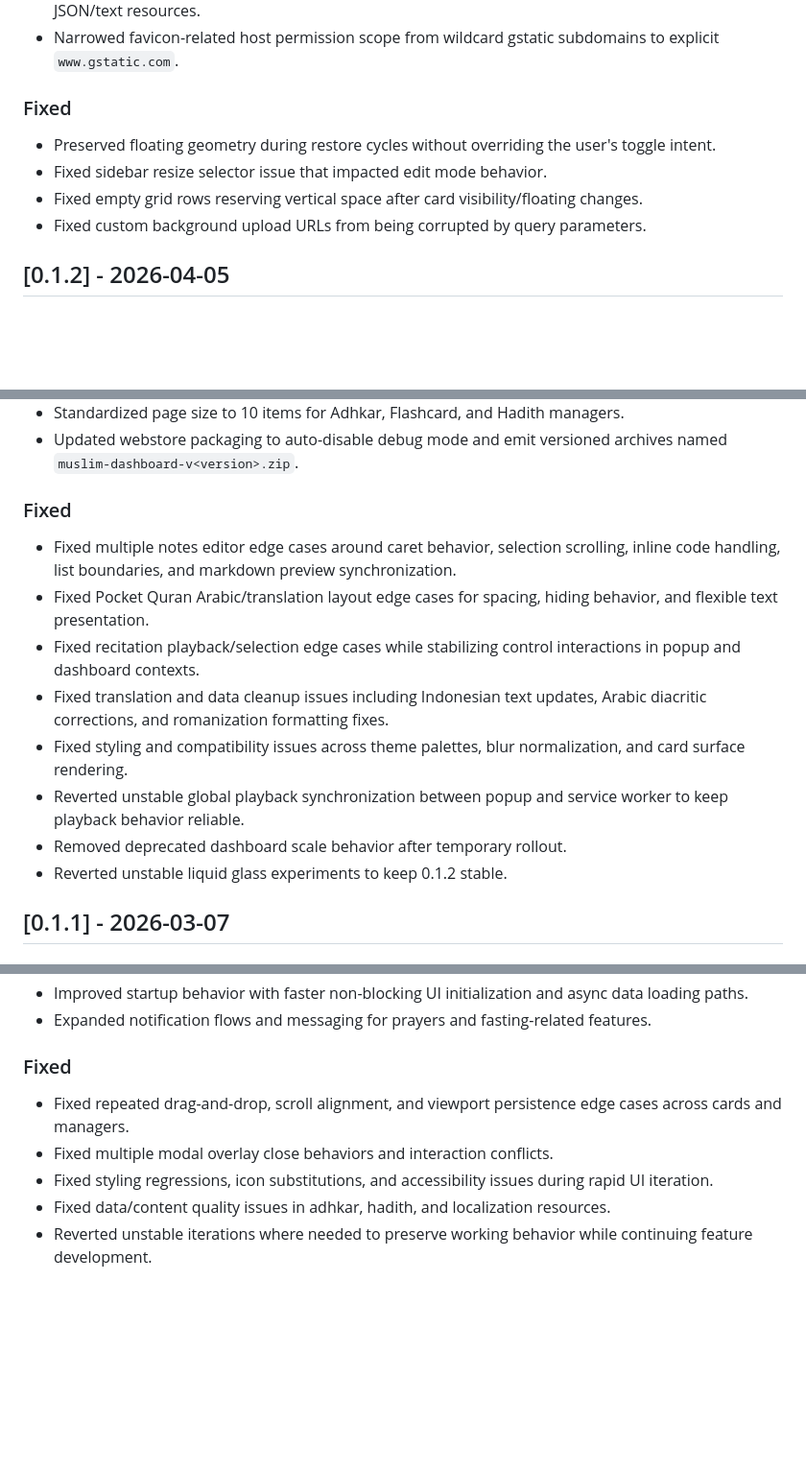
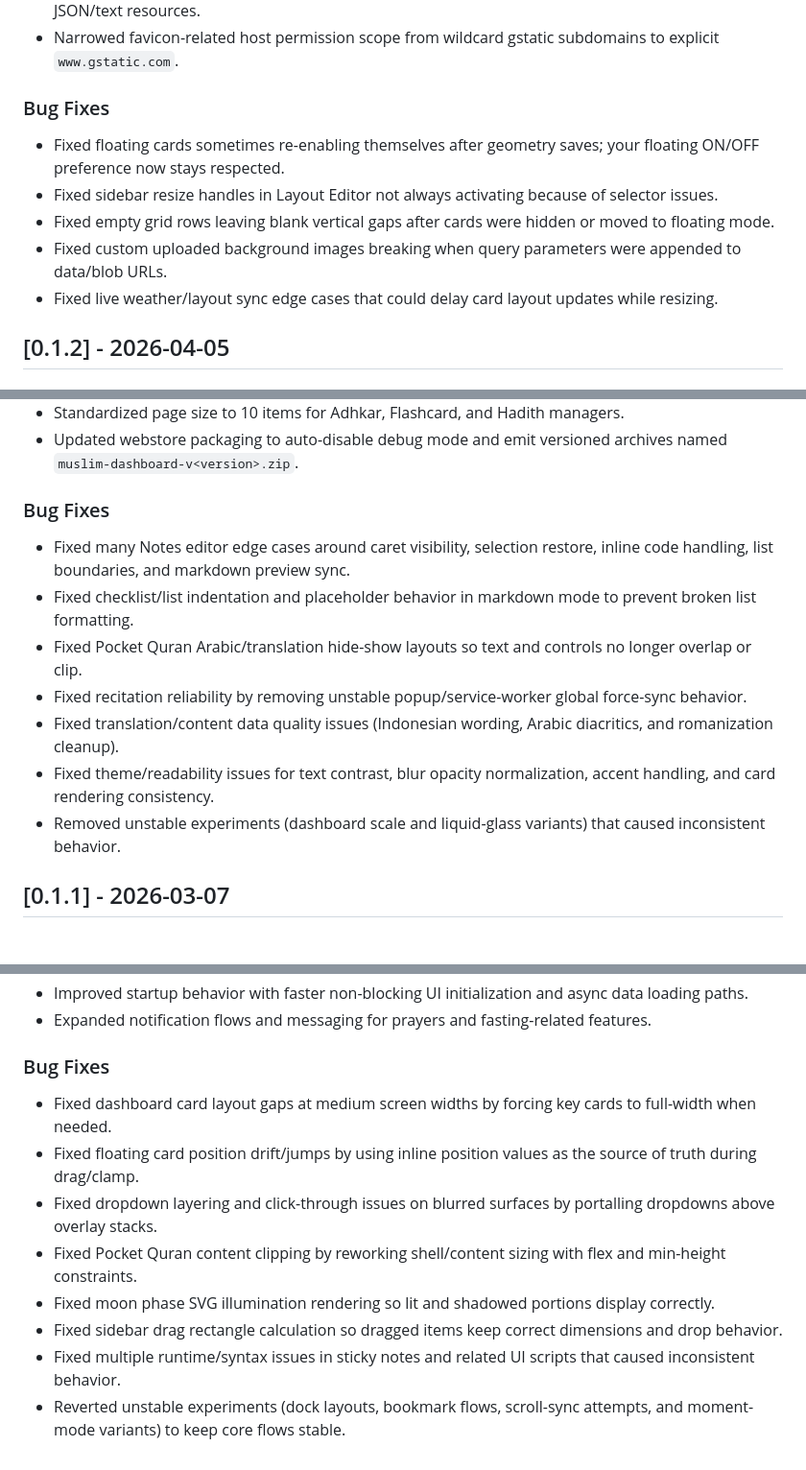
Before and after one commit to cosmokud/browser-ext-muslim-dashboard, a Markdown page: CHANGELOG.md, 3 parts joined by grey strips. Shown at 96% size. Drawn GitHub-style; blank space fills up the shorter version.

Commit message:
feat: add bug fixes for Pocket Quran playback and dashboard interactions

```diff
--- a/CHANGELOG.md
+++ b/CHANGELOG.md
@@ -57,12 +67,13 @@
 - Consolidated default dataset loading paths by introducing shared BaseManager fetch helpers for JSON/text resources.
 - Narrowed favicon-related host permission scope from wildcard gstatic subdomains to explicit `www.gstatic.com`.
 
-### Fixed
+### Bug Fixes
 
-- Preserved floating geometry during restore cycles without overriding the user's toggle intent.
-- Fixed sidebar resize selector issue that impacted edit mode behavior.
-- Fixed empty grid rows reserving vertical space after card visibility/floating changes.
-- Fixed custom background upload URLs from being corrupted by query parameters.
+- Fixed floating cards sometimes re-enabling themselves after geometry saves; your floating ON/OFF preference now stays respected.
+- Fixed sidebar resize handles in Layout Editor not always activating because of selector issues.
+- Fixed empty grid rows leaving blank vertical gaps after cards were hidden or moved to floating mode.
+- Fixed custom uploaded background images breaking when query parameters were appended to data/blob URLs.
+- Fixed live weather/layout sync edge cases that could delay card layout updates while resizing.
 
 ## [0.1.2] - 2026-04-05
 
@@ -93,16 +104,15 @@
 - Standardized page size to 10 items for Adhkar, Flashcard, and Hadith managers.
 - Updated webstore packaging to auto-disable debug mode and emit versioned archives named `muslim-dashboard-v<version>.zip`.
 
-### Fixed
+### Bug Fixes
 
-- Fixed multiple notes editor edge cases around caret behavior, selection scrolling, inline code handling, list boundaries, and markdown preview synchronization.
-- Fixed Pocket Quran Arabic/translation layout edge cases for spacing, hiding behavior, and flexible text presentation.
-- Fixed recitation playback/selection edge cases while stabilizing control interactions in popup and dashboard contexts.
-- Fixed translation and data cleanup issues including Indonesian text updates, Arabic diacritic corrections, and romanization formatting fixes.
-- Fixed styling and compatibility issues across theme palettes, blur normalization, and card surface rendering.
-- Reverted unstable global playback synchronization between popup and service worker to keep playback behavior reliable.
-- Removed deprecated dashboard scale behavior after temporary rollout.
-- Reverted unstable liquid glass experiments to keep 0.1.2 stable.
+- Fixed many Notes editor edge cases around caret visibility, selection restore, inline code handling, list boundaries, and markdown preview sync.
+- Fixed checklist/list indentation and placeholder behavior in markdown mode to prevent broken list formatting.
+- Fixed Pocket Quran Arabic/translation hide-show layouts so text and controls no longer overlap or clip.
+- Fixed recitation reliability by removing unstable popup/service-worker global force-sync behavior.
+- Fixed translation/content data quality issues (Indonesian wording, Arabic diacritics, and romanization cleanup).
+- Fixed theme/readability issues for text contrast, blur opacity normalization, accent handling, and card rendering consistency.
+- Removed unstable experiments (dashboard scale and liquid-glass variants) that caused inconsistent behavior.
 
 ## [0.1.1] - 2026-03-07
 
@@ -166,10 +178,13 @@
 - Improved startup behavior with faster non-blocking UI initialization and async data loading paths.
 - Expanded notification flows and messaging for prayers and fasting-related features.
 
-### Fixed
+### Bug Fixes
 
-- Fixed repeated drag-and-drop, scroll alignment, and viewport persistence edge cases across cards and managers.
-- Fixed multiple modal overlay close behaviors and interaction conflicts.
-- Fixed styling regressions, icon substitutions, and accessibility issues during rapid UI iteration.
-- Fixed data/content quality issues in adhkar, hadith, and localization resources.
-- Reverted unstable iterations where needed to preserve working behavior while continuing feature development.
+- Fixed dashboard card layout gaps at medium screen widths by forcing key cards to full-width when needed.
+- Fixed floating card position drift/jumps by using inline position values as the source of truth during drag/clamp.
+- Fixed dropdown layering and click-through issues on blurred surfaces by portalling dropdowns above overlay stacks.
+- Fixed Pocket Quran content clipping by reworking shell/content sizing with flex and min-height constraints.
+- Fixed moon phase SVG illumination rendering so lit and shadowed portions display correctly.
+- Fixed sidebar drag rectangle calculation so dragged items keep correct dimensions and drop behavior.
+- Fixed multiple runtime/syntax issues in sticky notes and related UI scripts that caused inconsistent behavior.
+- Reverted unstable experiments (dock layouts, bookmark flows, scroll-sync attempts, and moment-mode variants) to keep core flows stable.
```
Also changed, not shown: other parts of CHANGELOG.md (+16 -4 lines).
